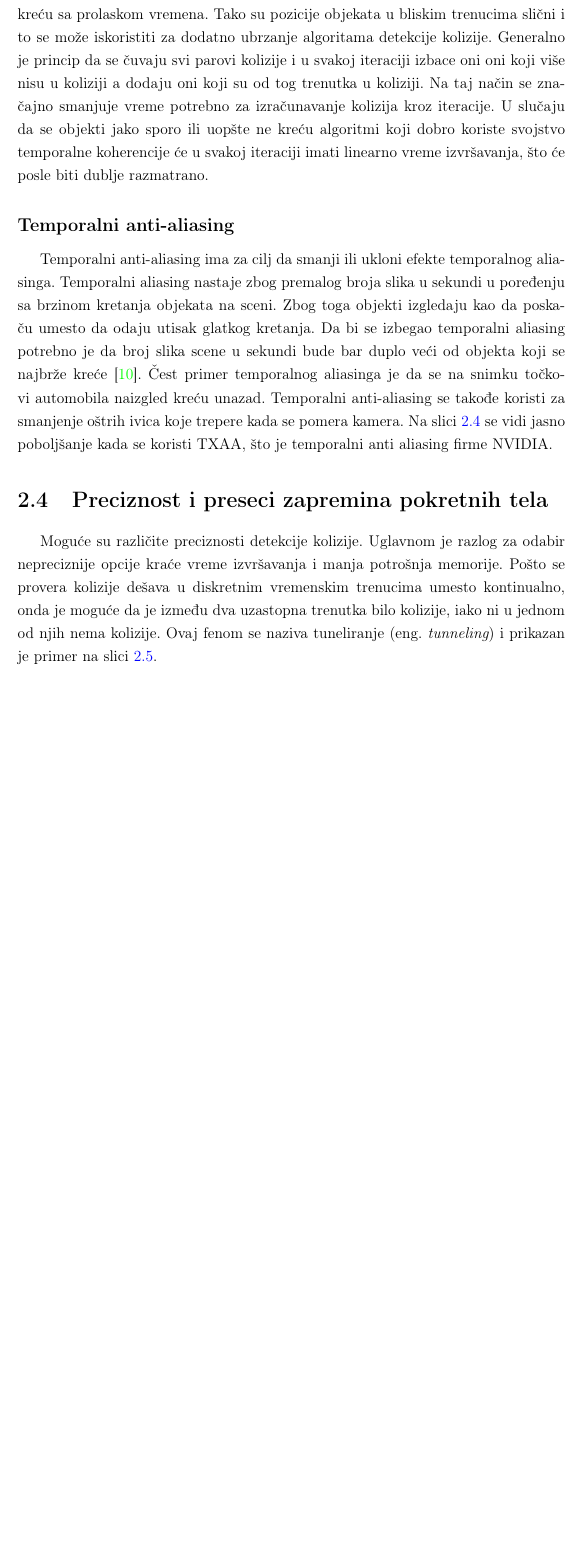
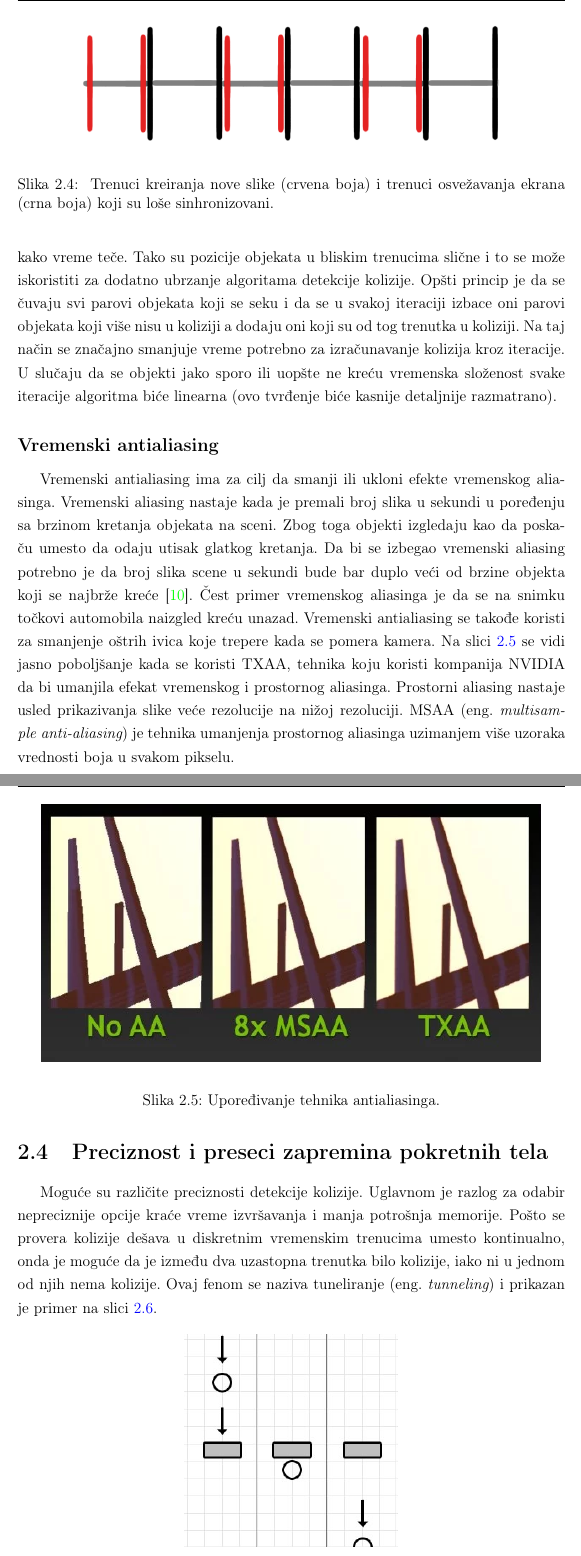
Before and after one commit to kredenac/collision-detection, a LaTeX book (tex/master.tex): part of page 14 of 48 before the commit and two parts of pages 14 and 15 of 48 after it, the two joined at a grey line, cut at the place of the change, the shorter picture padded with empty space. Compiled offline with pdfLaTeX.

Commit message:
pages 6,7,8,9 fixed

```diff
--- a/tex/master.tex
+++ b/tex/master.tex
@@ -327 +326,6 @@ ekvivalentan sa 30fps, što je još jedan primer nepoželjne posledice nekonzist
 
+\begin{figure}[h!]
+	\begin{center}
+	\includegraphics[scale=0.5]{fpsdiv2.png}
+	\end{center}
+	\caption{ Trenuci kreiranja nove slike (crvena boja) i trenuci osvežavanja ekrana (crna boja) koji su loše sinhronizovani. }
@@ -330,34 +338,32 @@ nijedan
+Objekti na sceni se uglavnom ne teleportuju već se postepeno kreću kako vreme teče.
+Tako su pozicije objekata u bliskim trenucima slične i to se može iskoristiti za dodatno ubrzanje algoritama detekcije kolizije.
+Opšti princip je da se čuvaju svi parovi objekata koji se seku i da se u svakoj iteraciji
+izbace oni parovi objekata koji više nisu u koliziji a dodaju oni koji su od tog trenutka u koliziji.
+Na taj način se značajno smanjuje vreme potrebno za izračunavanje kolizija kroz iteracije.
+U slučaju da se objekti jako sporo ili uopšte ne kreću
+vremenska složenost svake iteracije algoritma biće linearna (ovo tvrđenje biće kasnije detaljnije razmatrano).
 
 
-\section{Temporalna koherencija}
+\subsection{Vremenski antialiasing}
 
-Često nije cilj samo jednom odrediti kolizije za neku scenu, nego i kolizije u trenutku koji ubrzo sledi.
-Objekti na sceni se uglavnom ne teleportuju več se postepeno kreću sa prolaskom vremena.
-Tako su pozicije objekata u bliskim trenucima slični i to se može iskoristiti za dodatno ubrzanje algoritama
-detekcije kolizije. Generalno je princip da se čuvaju svi parovi kolizije i u svakoj iteraciji
-izbace oni oni koji više nisu u koliziji a dodaju oni koji su od tog trenutka u koliziji.
-Na taj način se značajno smanjuje vreme potrebno za izračunavanje kolizija kroz iteracije.
-U slučaju da se objekti jako sporo ili uopšte ne kreću algoritmi koji dobro koriste svojstvo temporalne
-koherencije će u svakoj iteraciji imati linearno vreme izvršavanja, što će posle biti dublje razmatrano.
-
-
-\subsection{Temporalni anti-aliasing}
-
-Temporalni anti-aliasing ima za cilj da smanji ili ukloni efekte temporalnog aliasinga.
-Temporalni aliasing nastaje zbog premalog broja slika u sekundi u poređenju sa brzinom kretanja objekata na sceni.
+Vremenski antialiasing ima za cilj da smanji ili ukloni efekte vremenskog aliasinga.
+Vremenski aliasing nastaje kada je premali broj slika u sekundi u poređenju sa brzinom kretanja objekata na sceni.
 Zbog toga objekti izgledaju kao da poskaču  umesto da odaju utisak glatkog kretanja.
-Da bi se izbegao temporalni aliasing potrebno je da broj slika scene u sekundi bude bar duplo veći
-od objekta koji se najbrže kreće \cite{Grant}.
-Čest primer temporalnog aliasinga je da se na snimku točkovi automobila naizgled kreću unazad.
-Temporalni anti-aliasing se takođe koristi za smanjenje oštrih ivica koje trepere kada se pomera kamera.
-Na slici \ref{fig:txaa} se vidi jasno poboljšanje kada se koristi TXAA, što je temporalni anti
-aliasing firme NVIDIA.
+Da bi se izbegao vremenski aliasing potrebno je da broj slika scene u sekundi bude bar duplo veći
+od brzine objekta koji se najbrže kreće \cite{Grant}.
+Čest primer vremenskog aliasinga je da se na snimku točkovi automobila naizgled kreću unazad.
+Vremenski antialiasing se takođe koristi za smanjenje oštrih ivica koje trepere kada se pomera kamera.
+Na slici \ref{fig:txaa} se vidi jasno poboljšanje kada se koristi TXAA,
+tehnika koju koristi kompanija NVIDIA da bi umanjila efekat vremenskog i prostornog aliasinga.
+Prostorni aliasing nastaje usled prikazivanja slike veće rezolucije na nižoj rezoluciji.
+MSAA (eng. {\em multisample anti-aliasing}) je tehnika umanjenja prostornog aliasinga
+uzimanjem više uzoraka vrednosti boja u svakom pikselu.
 
 \begin{figure}[h!]
 	\begin{center}
 	\includegraphics[scale=0.65]{txaa.png}
 	\end{center}
-	\caption{Upoređivanje tehnika anti-aliasinga.}
+	\caption{Upoređivanje tehnika antialiasinga.}
 	\label{fig:txaa}
 \end{figure}
 
```
Also changed, not shown: tex/figures/fpsdiv2.png (added), tex/master.tex (79 more changed lines).
